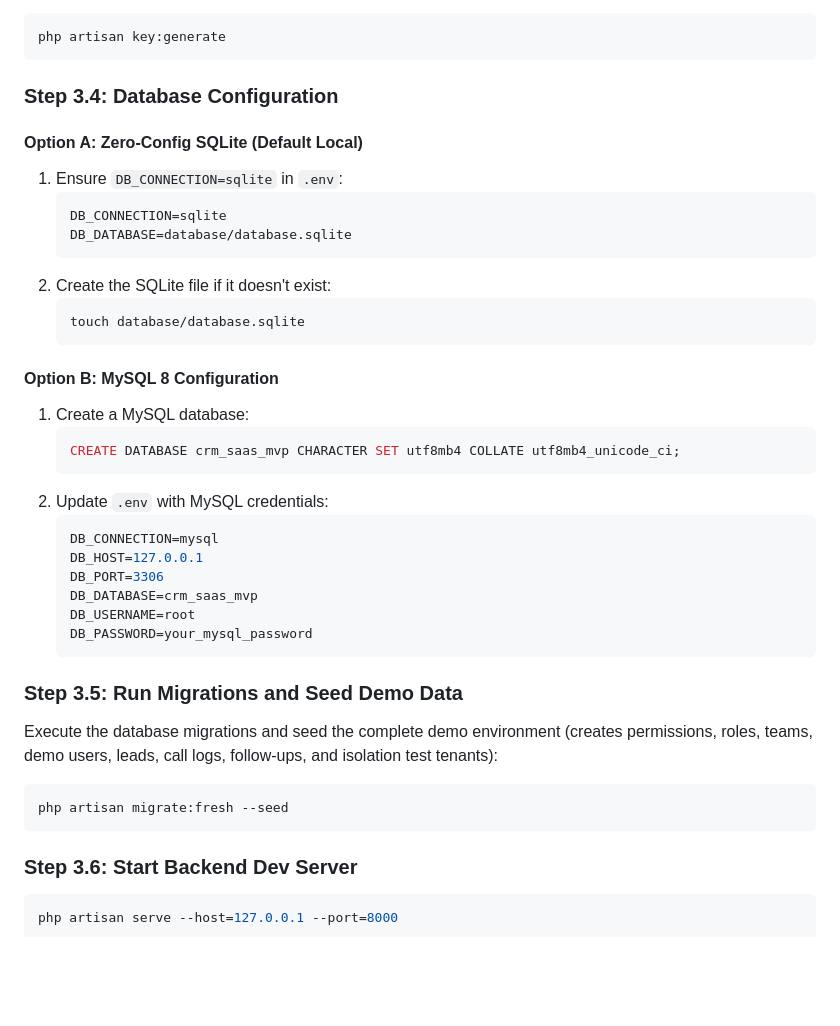
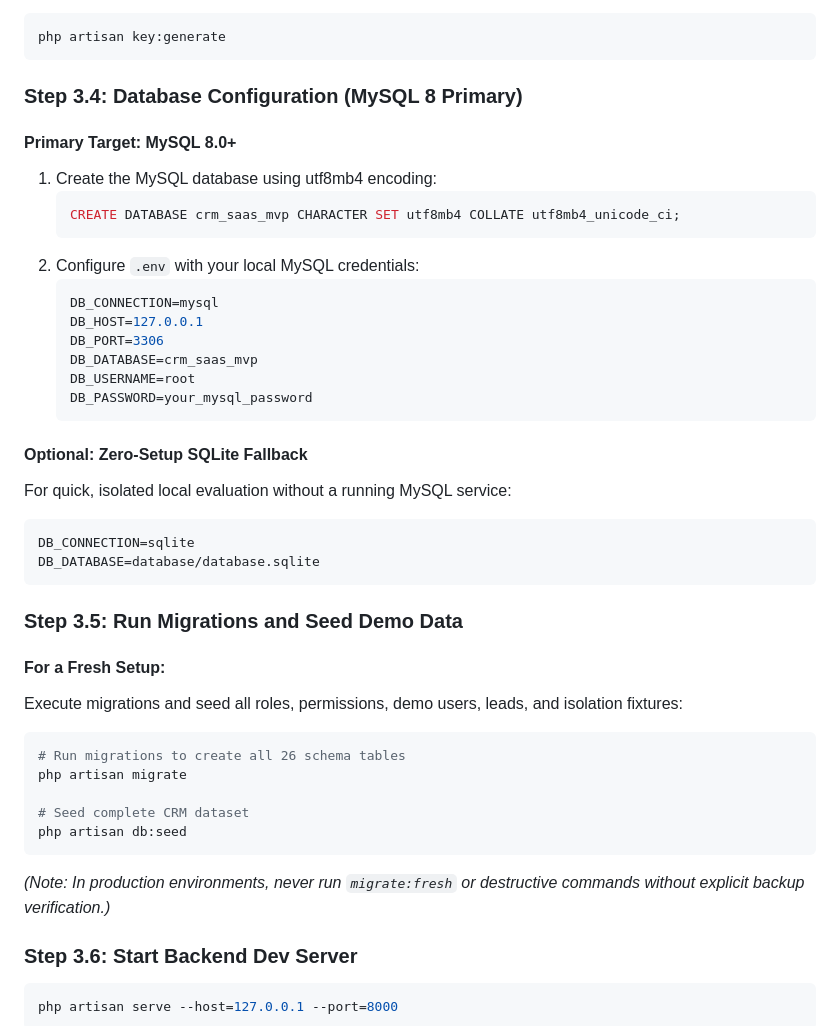
Before and after one commit to NitinVerma22/CRMS, a Markdown page: docs/setup.md, the part around the change. GitHub-like rendering; blank space fills up the shorter version.

Commit message:
DB Configuration update

````diff
--- a/docs/setup.md
+++ b/docs/setup.md
@@ -58,25 +58,14 @@ Generate your application key:
 php artisan key:generate
 ```
 
-### Step 3.4: Database Configuration
+### Step 3.4: Database Configuration (MySQL 8 Primary)
 
-#### Option A: Zero-Config SQLite (Default Local)
-1. Ensure `DB_CONNECTION=sqlite` in `.env`:
-   ```env
-   DB_CONNECTION=sqlite
-   DB_DATABASE=database/database.sqlite
-   ```
-2. Create the SQLite file if it doesn't exist:
-   ```bash
-   touch database/database.sqlite
-   ```
-
-#### Option B: MySQL 8 Configuration
-1. Create a MySQL database:
+#### Primary Target: MySQL 8.0+
+1. Create the MySQL database using utf8mb4 encoding:
    ```sql
    CREATE DATABASE crm_saas_mvp CHARACTER SET utf8mb4 COLLATE utf8mb4_unicode_ci;
    ```
-2. Update `.env` with MySQL credentials:
+2. Configure `.env` with your local MySQL credentials:
    ```env
    DB_CONNECTION=mysql
    DB_HOST=127.0.0.1
@@ -86,11 +75,26 @@ php artisan key:generate
    DB_PASSWORD=your_mysql_password
    ```
 
+#### Optional: Zero-Setup SQLite Fallback
+For quick, isolated local evaluation without a running MySQL service:
+```env
+DB_CONNECTION=sqlite
+DB_DATABASE=database/database.sqlite
+```
+
 ### Step 3.5: Run Migrations and Seed Demo Data
-Execute the database migrations and seed the complete demo environment (creates permissions, roles, teams, demo users, leads, call logs, follow-ups, and isolation test tenants):
+
+#### For a Fresh Setup:
+Execute migrations and seed all roles, permissions, demo users, leads, and isolation fixtures:
 ```bash
-php artisan migrate:fresh --seed
+# Run migrations to create all 26 schema tables
+php artisan migrate
+
+# Seed complete CRM dataset
+php artisan db:seed
 ```
+
+*(Note: In production environments, never run `migrate:fresh` or destructive commands without explicit backup verification.)*
 
 ### Step 3.6: Start Backend Dev Server
 ```bash
````
Also changed, not shown: README.md (+2 -1 lines).
